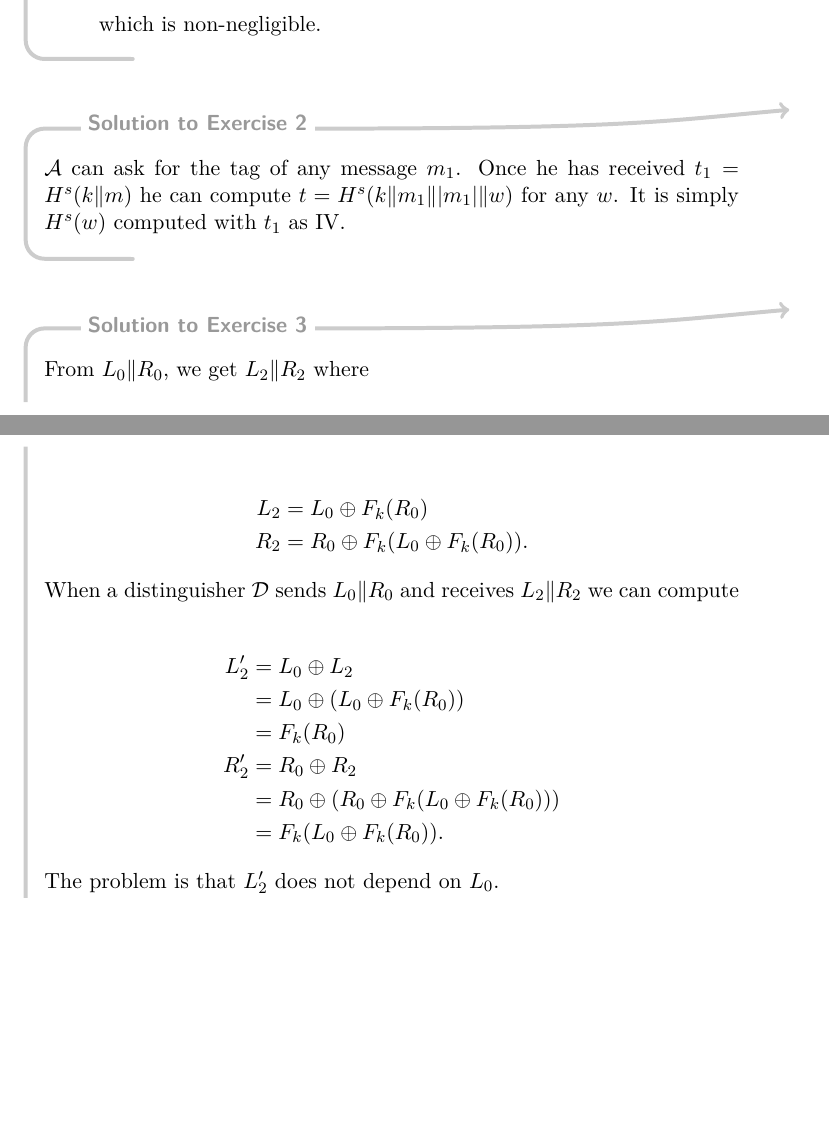
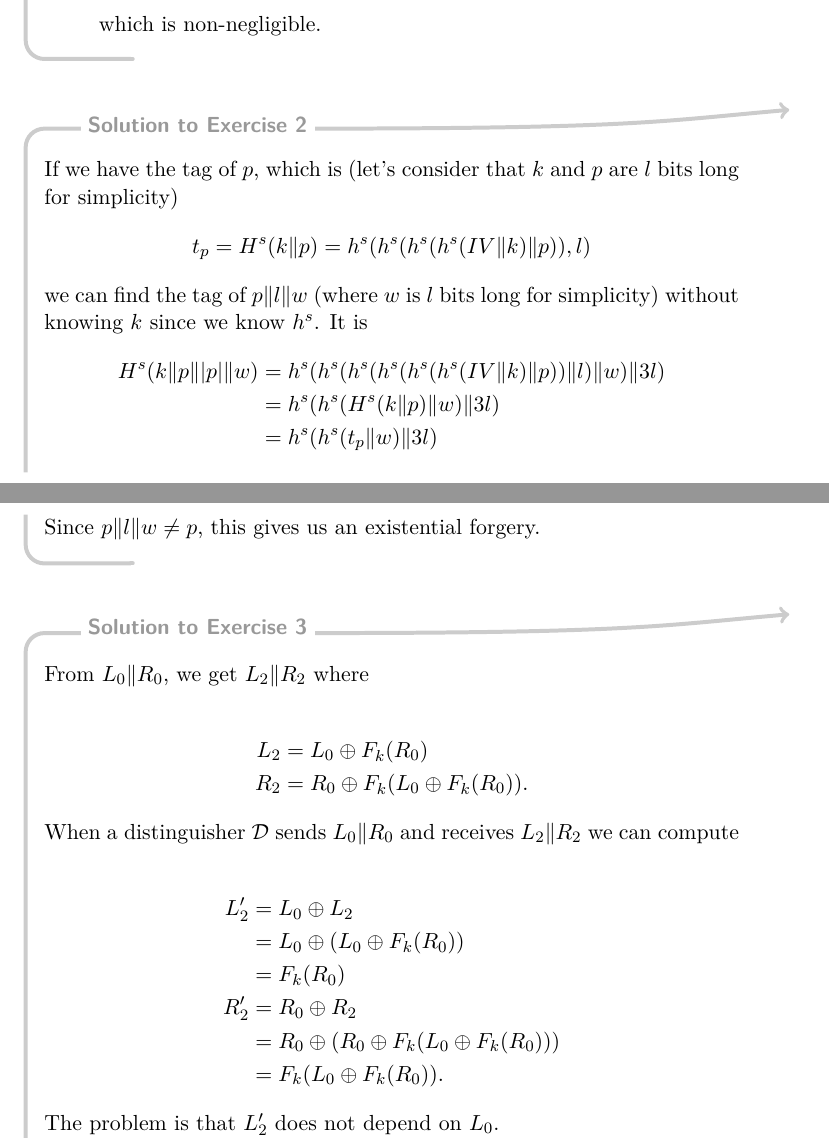
Before and after one commit to blegat/LMAT2450-exercises, a LaTeX problem sheet (LMAT2450-exercises-Sol.tex, which reads APE2.tex): two parts of pages 8 and 9 of 29 before the commit and two parts of pages 8 and 9 of 28 after it, joined at a grey line, cut so that both start at the same text, the shorter picture padded with empty space. Compiled offline with pdfLaTeX.

Commit message:
Improve 2.2

```diff
--- a/APE2.tex
+++ b/APE2.tex
@@ -69,10 +69,18 @@
 \end{solution}
 
 \begin{solution}
-  $\A$ can ask for the tag of any message $m_1$.
-  Once he has received $t_1 = H^s(k\|m)$ he can compute
-  $t = H^s(k\|m_1\||m_1|\|w)$ for any $w$.
-  It is simply $H^s(w)$ computed with $t_1$ as IV.
+  If we have the tag of $p$, which is (let's consider that $k$ and $p$ are $l$ bits long for simplicity)
+  \[ t_p = H^s(k\|p) = h^s(h^s(h^s(h^s(IV \| k) \| p)), l) \]
+  we can find the tag of $p\|l\|w$ (where $w$ is $l$ bits long for simplicity)
+  without knowing $k$ since we know $h^s$.
+  It is
+  \begin{align*}
+    H^s(k\|p\||p|\|w)
+    & = h^s(h^s(h^s(h^s(h^s(h^s(IV \| k) \| p)) \| l) \| w) \| 3l)\\
+    & = h^s(h^s(H^s(k \| p) \| w) \| 3l)\\
+    & = h^s(h^s(t_p \| w) \| 3l)
+  \end{align*}
+  Since $p\|l\|w \neq p$, this gives us an existential forgery.
 \end{solution}
 
 \begin{solution}
```
